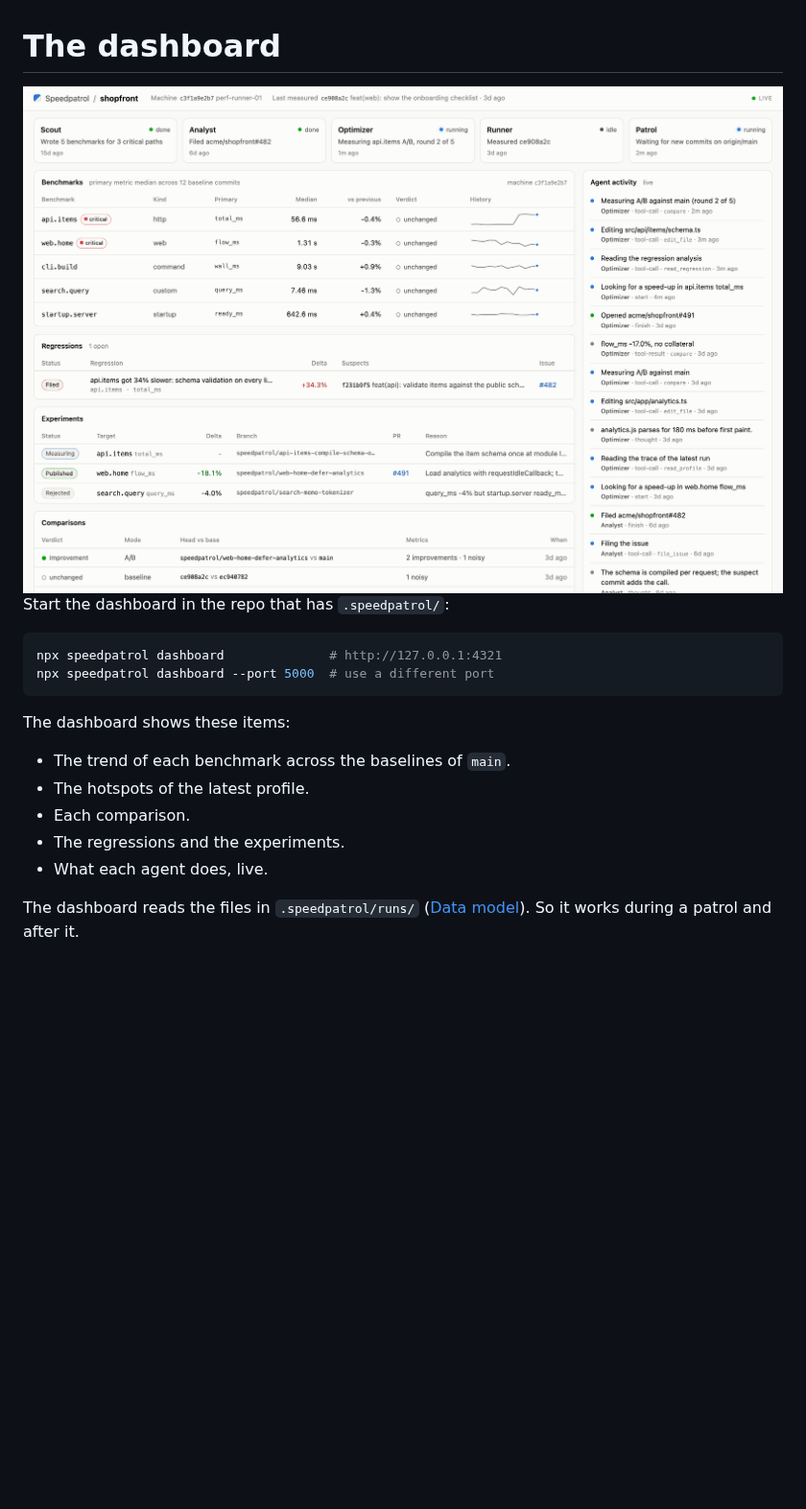
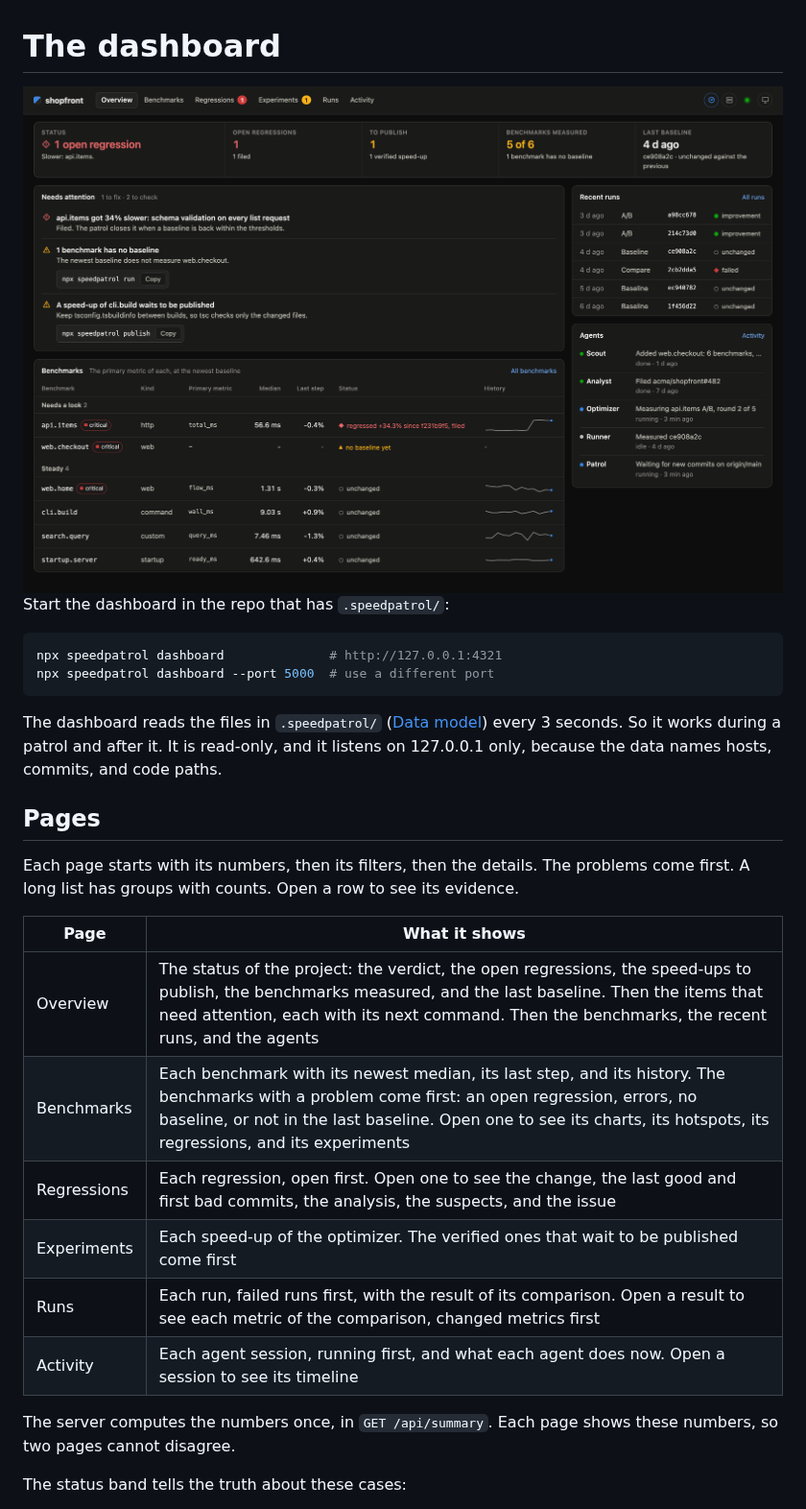
Before and after one commit to agent-labs-dev/speedpatrol, a Markdown page: docs/dashboard.md, the part around one of its changes. Shown at 96% size. Drawn GitHub-style; pictures changed too: assets/dashboard.png; blank space fills up the shorter version.

Commit message:
docs: describe the pages of the new dashboard
Co-Authored-By: Claude Opus 5.5 <noreply@anthropic.com>

````diff
--- a/docs/dashboard.md
+++ b/docs/dashboard.md
@@ -9,12 +9,22 @@ npx speedpatrol dashboard              # http://127.0.0.1:4321
 npx speedpatrol dashboard --port 5000  # use a different port
 ```
 
-The dashboard shows these items:
+The dashboard reads the files in `.speedpatrol/` ([Data model](data-model.md)) every 3 seconds. So it works during a patrol and after it. It is read-only, and it listens on 127.0.0.1 only, because the data names hosts, commits, and code paths.
 
-- The trend of each benchmark across the baselines of `main`.
-- The hotspots of the latest profile.
-- Each comparison.
-- The regressions and the experiments.
-- What each agent does, live.
+## Pages
 
-The dashboard reads the files in `.speedpatrol/runs/` ([Data model](data-model.md)). So it works during a patrol and after it.
+Each page starts with its numbers, then its filters, then the details. The problems come first. A long list has groups with counts. Open a row to see its evidence.
+
+| Page | What it shows |
+| --- | --- |
+| Overview | The status of the project: the verdict, the open regressions, the speed-ups to publish, the benchmarks measured, and the last baseline. Then the items that need attention, each with its next command. Then the benchmarks, the recent runs, and the agents |
+| Benchmarks | Each benchmark with its newest median, its last step, and its history. The benchmarks with a problem come first: an open regression, errors, no baseline, or not in the last baseline. Open one to see its charts, its hotspots, its regressions, and its experiments |
+| Regressions | Each regression, open first. Open one to see the change, the last good and first bad commits, the analysis, the suspects, and the issue |
+| Experiments | Each speed-up of the optimizer. The verified ones that wait to be published come first |
+| Runs | Each run, failed runs first, with the result of its comparison. Open a result to see each metric of the comparison, changed metrics first |
+| Activity | Each agent session, running first, and what each agent does now. Open a session to see its timeline |
+
+The server computes the numbers once, in `GET /api/summary`. Each page shows these numbers, so two pages cannot disagree.
+
+The status band tells the truth about these cases:
+
````
Also changed, not shown: other parts of docs/dashboard.md (+21 -1 lines).
